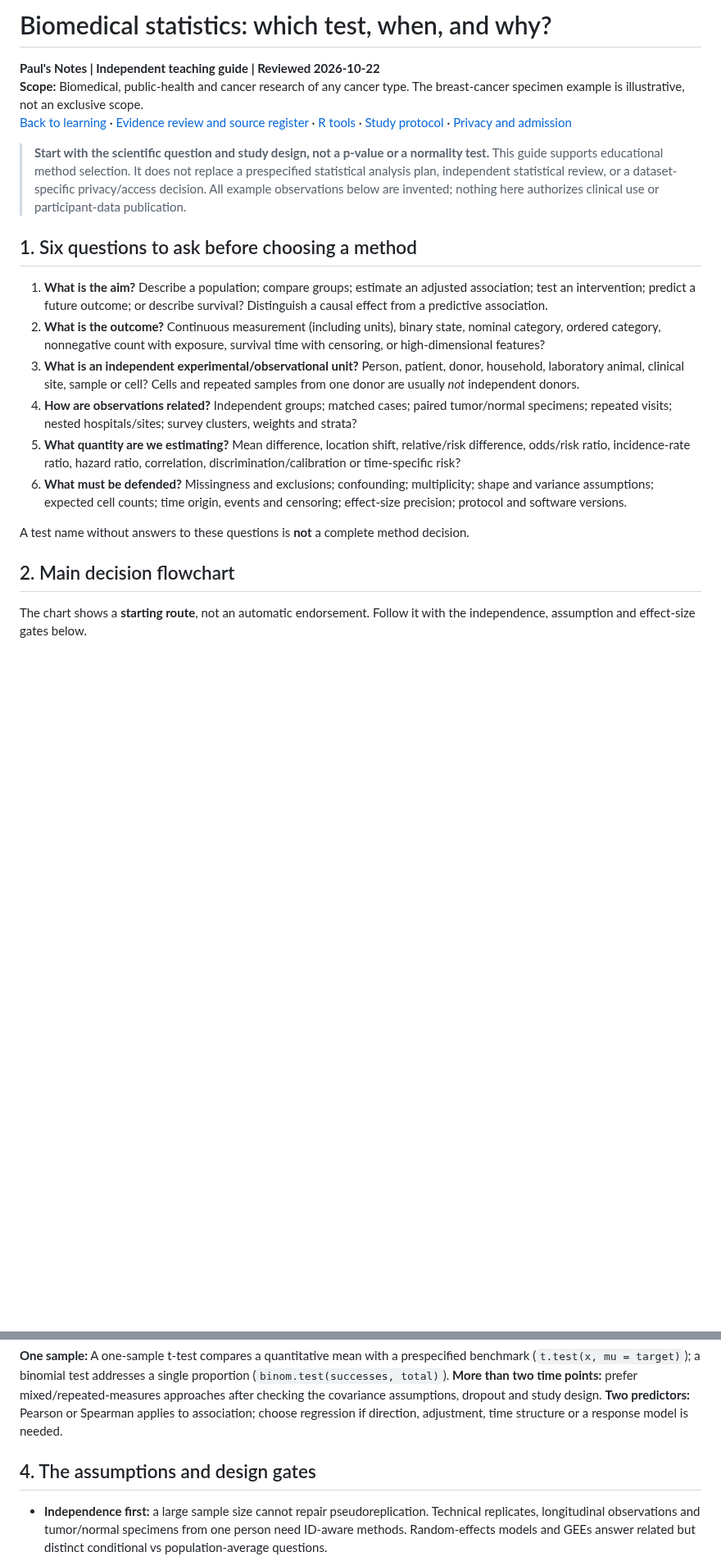
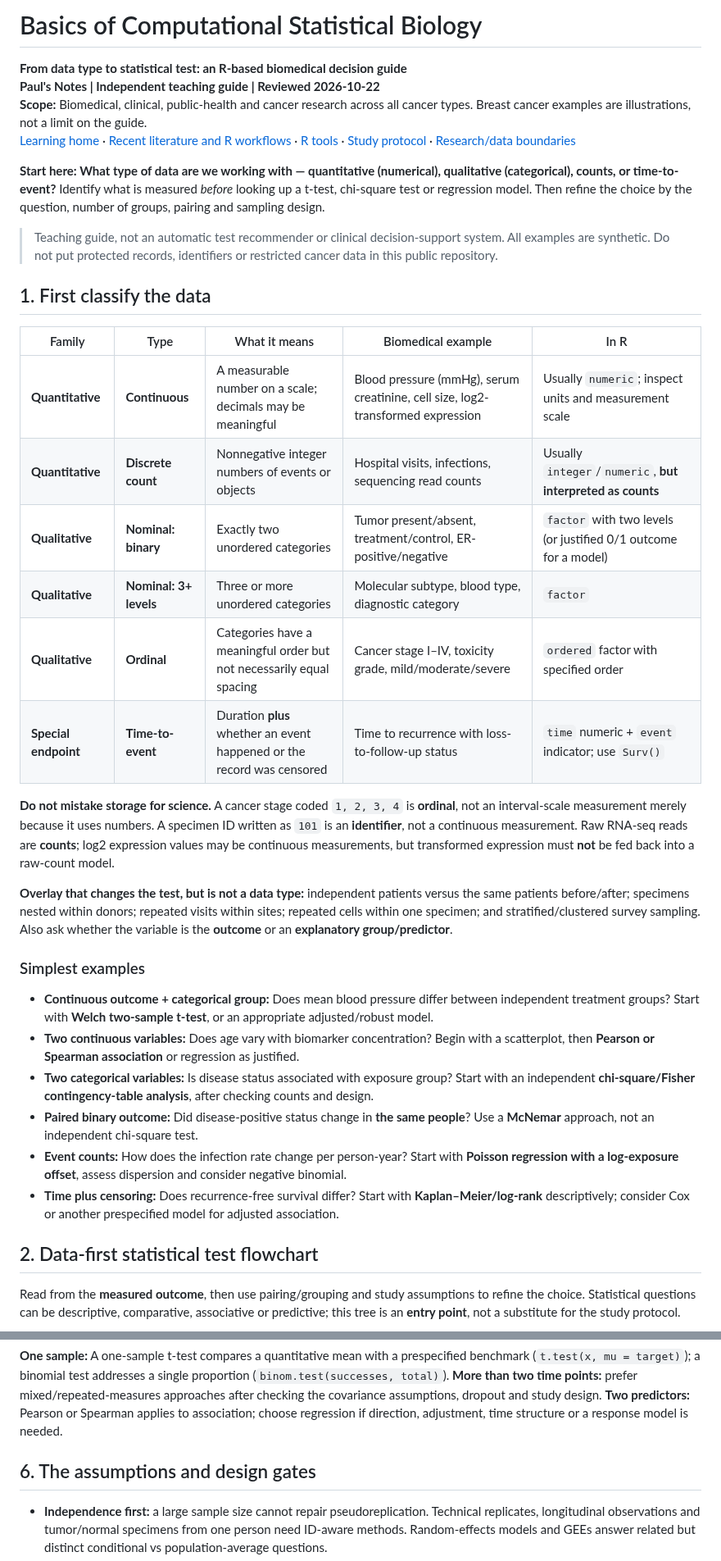
Before and after one commit to pskeffington/pauls_notes, a Markdown page: 03_learning/biomedical-statistics-decision-guide.md, 2 parts joined by grey strips. Shown at 82% size. GitHub-like rendering; blank space fills up the shorter version.

Commit message:
docs: teach biomedical test selection from data types first

````diff
--- a/03_learning/biomedical-statistics-decision-guide.md
+++ b/03_learning/biomedical-statistics-decision-guide.md
@@ -1,25 +1,41 @@
-# Biomedical statistics: which test, when, and why?
+# Basics of Computational Statistical Biology
 
+**From data type to statistical test: an R-based biomedical decision guide**
 **Paul's Notes | Independent teaching guide | Reviewed 2026-10-22**
-**Scope:** Biomedical, public-health and cancer research of any cancer type. The breast-cancer specimen example is illustrative, not an exclusive scope.
-[Back to learning](README.md) · [Evidence review and source register](../06_RESOURCES/Literature/BIOSTATISTICS_R_LITERATURE_2021_2026.md) · [R tools](../06_RESOURCES/R/README.md) · [Study protocol](../templates/study-protocol.md) · [Privacy and admission](../docs/research-workflow.md)
+**Scope:** Biomedical, clinical, public-health and cancer research across all cancer types. Breast cancer examples are illustrations, not a limit on the guide.
+[Learning home](README.md) · [Recent literature and R workflows](../06_RESOURCES/Literature/BIOSTATISTICS_R_LITERATURE_2021_2026.md) · [R tools](../06_RESOURCES/R/README.md) · [Study protocol](../templates/study-protocol.md) · [Research/data boundaries](../docs/research-workflow.md)
 
-> **Start with the scientific question and study design, not a p-value or a normality test.** This guide supports educational method selection. It does not replace a prespecified statistical analysis plan, independent statistical review, or a dataset-specific privacy/access decision. All example observations below are invented; nothing here authorizes clinical use or participant-data publication.
+**Start here: What type of data are we working with — quantitative (numerical), qualitative (categorical), counts, or time-to-event?** Identify what is measured *before* looking up a t-test, chi-square test or regression model. Then refine the choice by the question, number of groups, pairing and sampling design.
 
-## 1. Six questions to ask before choosing a method
+> Teaching guide, not an automatic test recommender or clinical decision-support system. All examples are synthetic. Do not put protected records, identifiers or restricted cancer data in this public repository.
 
-1. **What is the aim?** Describe a population; compare groups; estimate an adjusted association; test an intervention; predict a future outcome; or describe survival? Distinguish a causal effect from a predictive association.
-2. **What is the outcome?** Continuous measurement (including units), binary state, nominal category, ordered category, nonnegative count with exposure, survival time with censoring, or high-dimensional features?
-3. **What is an independent experimental/observational unit?** Person, patient, donor, household, laboratory animal, clinical site, sample or cell? Cells and repeated samples from one donor are usually *not* independent donors.
-4. **How are observations related?** Independent groups; matched cases; paired tumor/normal specimens; repeated visits; nested hospitals/sites; survey clusters, weights and strata?
-5. **What quantity are we estimating?** Mean difference, location shift, relative/risk difference, odds/risk ratio, incidence-rate ratio, hazard ratio, correlation, discrimination/calibration or time-specific risk?
-6. **What must be defended?** Missingness and exclusions; confounding; multiplicity; shape and variance assumptions; expected cell counts; time origin, events and censoring; effect-size precision; protocol and software versions.
+## 1. First classify the data
 
-A test name without answers to these questions is **not** a complete method decision.
+| Family | Type | What it means | Biomedical example | In R |
+| --- | --- | --- | --- | --- |
+| **Quantitative** | **Continuous** | A measurable number on a scale; decimals may be meaningful | Blood pressure (mmHg), serum creatinine, cell size, log2-transformed expression | Usually `numeric`; inspect units and measurement scale |
+| **Quantitative** | **Discrete count** | Nonnegative integer numbers of events or objects | Hospital visits, infections, sequencing read counts | Usually `integer`/`numeric`, **but interpreted as counts** |
+| **Qualitative** | **Nominal: binary** | Exactly two unordered categories | Tumor present/absent, treatment/control, ER-positive/negative | `factor` with two levels (or justified 0/1 outcome for a model) |
+| **Qualitative** | **Nominal: 3+ levels** | Three or more unordered categories | Molecular subtype, blood type, diagnostic category | `factor` |
+| **Qualitative** | **Ordinal** | Categories have a meaningful order but not necessarily equal spacing | Cancer stage I–IV, toxicity grade, mild/moderate/severe | `ordered` factor with specified order |
+| **Special endpoint** | **Time-to-event** | Duration **plus** whether an event happened or the record was censored | Time to recurrence with loss-to-follow-up status | `time` numeric + `event` indicator; use `Surv()` |
 
-## 2. Main decision flowchart
+**Do not mistake storage for science.** A cancer stage coded `1, 2, 3, 4` is **ordinal**, not an interval-scale measurement merely because it uses numbers. A specimen ID written as `101` is an **identifier**, not a continuous measurement. Raw RNA-seq reads are **counts**; log2 expression values may be continuous measurements, but transformed expression must **not** be fed back into a raw-count model.
 
-The chart shows a **starting route**, not an automatic endorsement. Follow it with the independence, assumption and effect-size gates below.
+**Overlay that changes the test, but is not a data type:** independent patients versus the same patients before/after; specimens nested within donors; repeated visits within sites; repeated cells within one specimen; and stratified/clustered survey sampling. Also ask whether the variable is the **outcome** or an **explanatory group/predictor**.
+
+### Simplest examples
+
+- **Continuous outcome + categorical group:** Does mean blood pressure differ between independent treatment groups? Start with **Welch two-sample t-test**, or an appropriate adjusted/robust model.
+- **Two continuous variables:** Does age vary with biomarker concentration? Begin with a scatterplot, then **Pearson or Spearman association** or regression as justified.
+- **Two categorical variables:** Is disease status associated with exposure group? Start with an independent **chi-square/Fisher contingency-table analysis**, after checking counts and design.
+- **Paired binary outcome:** Did disease-positive status change in **the same people**? Use a **McNemar** approach, not an independent chi-square test.
+- **Event counts:** How does the infection rate change per person-year? Start with **Poisson regression with a log-exposure offset**, assess dispersion and consider negative binomial.
+- **Time plus censoring:** Does recurrence-free survival differ? Start with **Kaplan–Meier/log-rank** descriptively; consider Cox or another prespecified model for adjusted association.
+
+## 2. Data-first statistical test flowchart
+
+Read from the **measured outcome**, then use pairing/grouping and study assumptions to refine the choice. Statistical questions can be descriptive, comparative, associative or predictive; this tree is an **entry point**, not a substitute for the study protocol.
 
 ```mermaid
 flowchart TD
@@ -83,7 +148,7 @@ flowchart TD
 
 **One sample:** A one-sample t-test compares a quantitative mean with a prespecified benchmark (`t.test(x, mu = target)`); a binomial test addresses a single proportion (`binom.test(successes, total)`). **More than two time points:** prefer mixed/repeated-measures approaches after checking the covariance assumptions, dropout and study design. **Two predictors:** Pearson or Spearman applies to association; choose regression if direction, adjustment, time structure or a response model is needed.
 
-## 4. The assumptions and design gates
+## 6. The assumptions and design gates
 
 - **Independence first:** a large sample size cannot repair pseudoreplication. Technical replicates, longitudinal observations and tumor/normal specimens from one person need ID-aware methods. Random-effects models and GEEs answer related but distinct conditional vs population-average questions.
 - **Outcome scale and estimand:** a t-test addresses means; a rank-sum test generally addresses relative distributions/stochastic ordering, and only under extra shape/location assumptions can be translated into a median/location claim.
````
Also changed, not shown: other parts of 03_learning/biomedical-statistics-decision-guide.md (+85 -36 lines).
